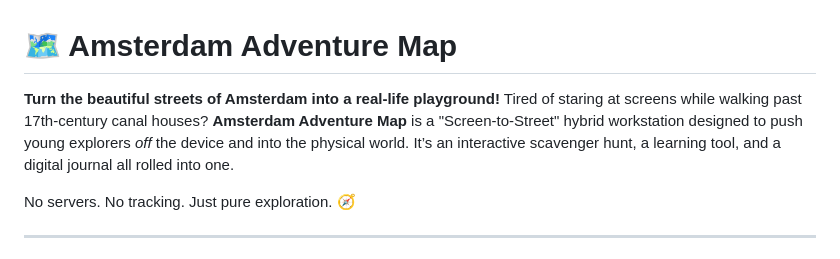
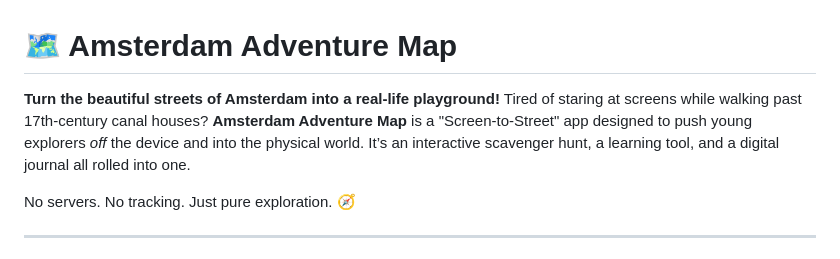
Before and after one commit to AndreaMerella/AmsterdamExplorer, a Markdown page: README.md, the part around the change. Drawn GitHub-style.

Commit message:
Update project description in README.md

```diff
--- a/README.md
+++ b/README.md
@@ -1,7 +1,7 @@
 
 # 🗺️ Amsterdam Adventure Map
 
-**Turn the beautiful streets of Amsterdam into a real-life playground!** Tired of staring at screens while walking past 17th-century canal houses? **Amsterdam Adventure Map** is a "Screen-to-Street" hybrid workstation designed to push young explorers *off* the device and into the physical world. It’s an interactive scavenger hunt, a learning tool, and a digital journal all rolled into one.
+**Turn the beautiful streets of Amsterdam into a real-life playground!** Tired of staring at screens while walking past 17th-century canal houses? **Amsterdam Adventure Map** is a "Screen-to-Street" app designed to push young explorers *off* the device and into the physical world. It’s an interactive scavenger hunt, a learning tool, and a digital journal all rolled into one.
 
 No servers. No tracking. Just pure exploration. 🧭
 
```
